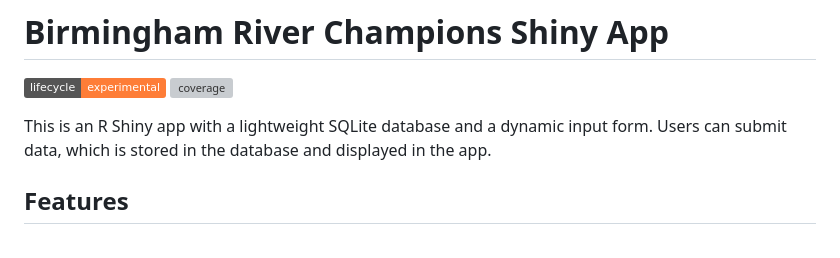
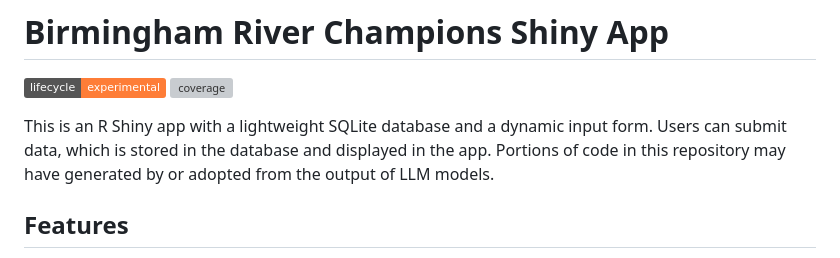
Before and after one commit to Birmingham-River-Champions/bhamrc, a Markdown page: README.md, the part around the change. Rendered like a GitHub page; badges without logos; grey boxes are pictures that could not be loaded.

Commit message:
LLM code generation message

```diff
--- a/README.md
+++ b/README.md
@@ -4,7 +4,7 @@
 [![coverage](https://img.shields.io/endpoint?url=https://raw.githubusercontent.com/nmfs-ost/ghactions4r/refs/heads/badges/coverage-badge.json)](https://github.com/Birmingham-River-Champions/bhamrc/tree/badges)
 <!-- badges: end -->
 
-This is an R Shiny app with a lightweight SQLite database and a dynamic input form. Users can submit data, which is stored in the database and displayed in the app.
+This is an R Shiny app with a lightweight SQLite database and a dynamic input form. Users can submit data, which is stored in the database and displayed in the app. Portions of code in this repository may have generated by or adopted from the output of LLM models.
 
 ## Features
 - Modern, light-themed UI
```
